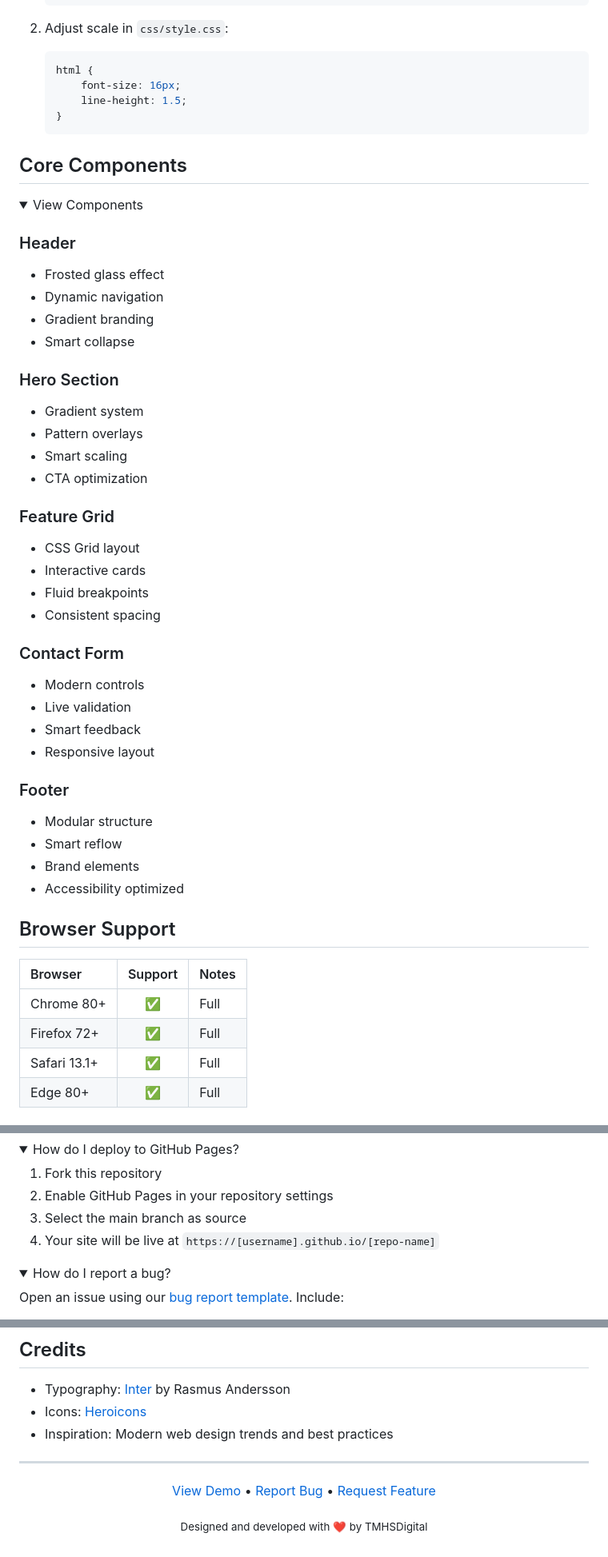
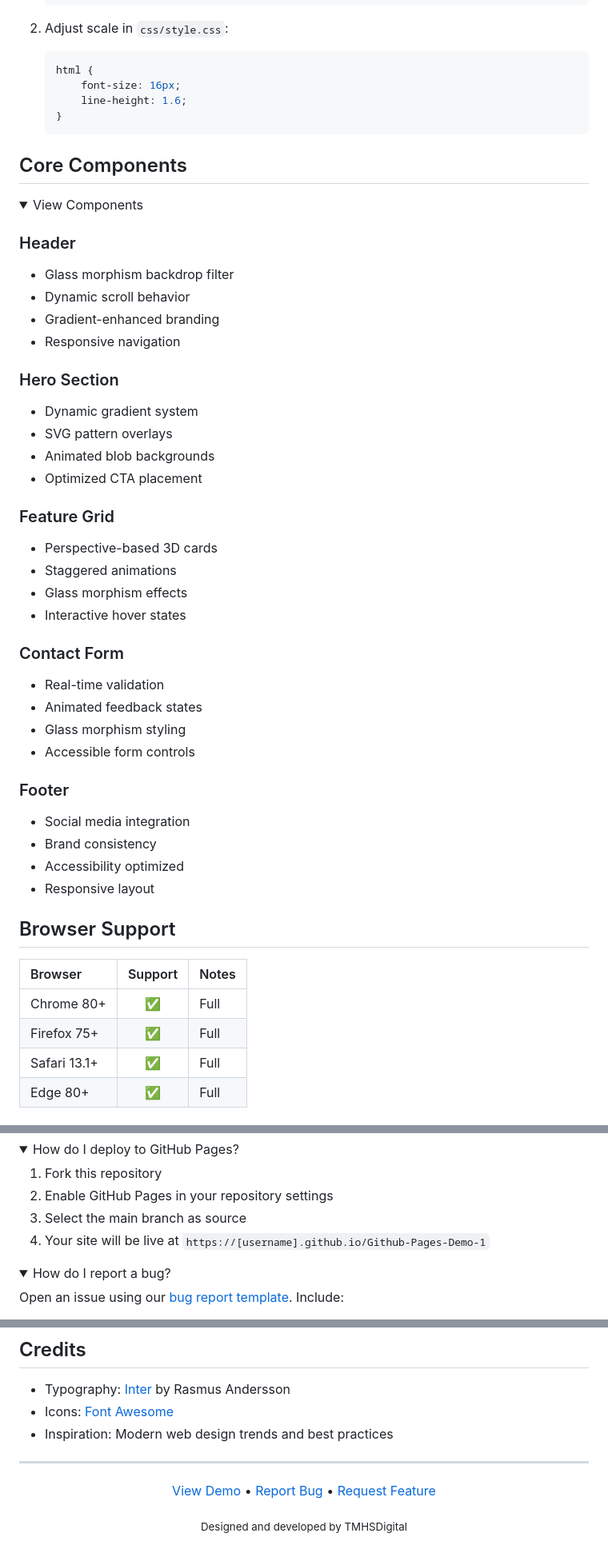
Before and after one commit to TMHSDigital/Github-Pages-Demo-1, a Markdown page: README.md, 3 parts joined by grey strips. Shown at 80% size. Rendered like a GitHub page; folded sections open.

````diff
--- a/README.md
+++ b/README.md
@@ -203,7 +200,7 @@ The type system uses [Inter](https://fonts.google.com/specimen/Inter) for optima
    ```css
    html {
        font-size: 16px;
-       line-height: 1.5;
+       line-height: 1.6;
    }
    ```
 </details>
@@ -214,34 +211,34 @@ The type system uses [Inter](https://fonts.google.com/specimen/Inter) for optima
 <summary>View Components</summary>
 
 ### Header
-- Frosted glass effect
-- Dynamic navigation
-- Gradient branding
-- Smart collapse
+- Glass morphism backdrop filter
+- Dynamic scroll behavior
+- Gradient-enhanced branding
+- Responsive navigation
 
 ### Hero Section
-- Gradient system
-- Pattern overlays
-- Smart scaling
-- CTA optimization
+- Dynamic gradient system
+- SVG pattern overlays
+- Animated blob backgrounds
+- Optimized CTA placement
 
 ### Feature Grid
-- CSS Grid layout
-- Interactive cards
-- Fluid breakpoints
-- Consistent spacing
+- Perspective-based 3D cards
+- Staggered animations
+- Glass morphism effects
+- Interactive hover states
 
 ### Contact Form
-- Modern controls
-- Live validation
-- Smart feedback
-- Responsive layout
+- Real-time validation
+- Animated feedback states
+- Glass morphism styling
+- Accessible form controls
 
 ### Footer
-- Modular structure
-- Smart reflow
-- Brand elements
+- Social media integration
+- Brand consistency
 - Accessibility optimized
+- Responsive layout
 
 </details>
 
@@ -250,7 +247,7 @@ The type system uses [Inter](https://fonts.google.com/specimen/Inter) for optima
 | Browser         | Support | Notes |
 |:---------------|:-------:|:------|
 | Chrome 80+     |   ✅    | Full  |
-| Firefox 72+    |   ✅    | Full  |
+| Firefox 75+    |   ✅    | Full  |
 | Safari 13.1+   |   ✅    | Full  |
 | Edge 80+       |   ✅    | Full  |
 
@@ -274,7 +271,7 @@ Yes! This project is licensed under MIT. You're free to use it for personal or c
 1. Fork this repository
 2. Enable GitHub Pages in your repository settings
 3. Select the main branch as source
-4. Your site will be live at `https://[username].github.io/[repo-name]`
+4. Your site will be live at `https://[username].github.io/Github-Pages-Demo-1`
 </details>
 
 <details>
@@ -323,7 +320,7 @@ Released under the MIT License. See [LICENSE](LICENSE) for details.
 ## Credits
 
 - Typography: [Inter](https://fonts.google.com/specimen/Inter) by Rasmus Andersson
-- Icons: [Heroicons](https://heroicons.com/)
+- Icons: [Font Awesome](https://fontawesome.com/)
 - Inspiration: Modern web design trends and best practices
 
 ---
@@ -335,5 +332,5 @@ Released under the MIT License. See [LICENSE](LICENSE) for details.
     <a href="../../issues">Request Feature</a>
   </p>
 
-  <sub>Designed and developed with ❤️ by TMHSDigital</sub>
+  <sub>Designed and developed by TMHSDigital</sub>
 </div>
````
Also changed, not shown: other parts of README.md (+44 -47 lines).
